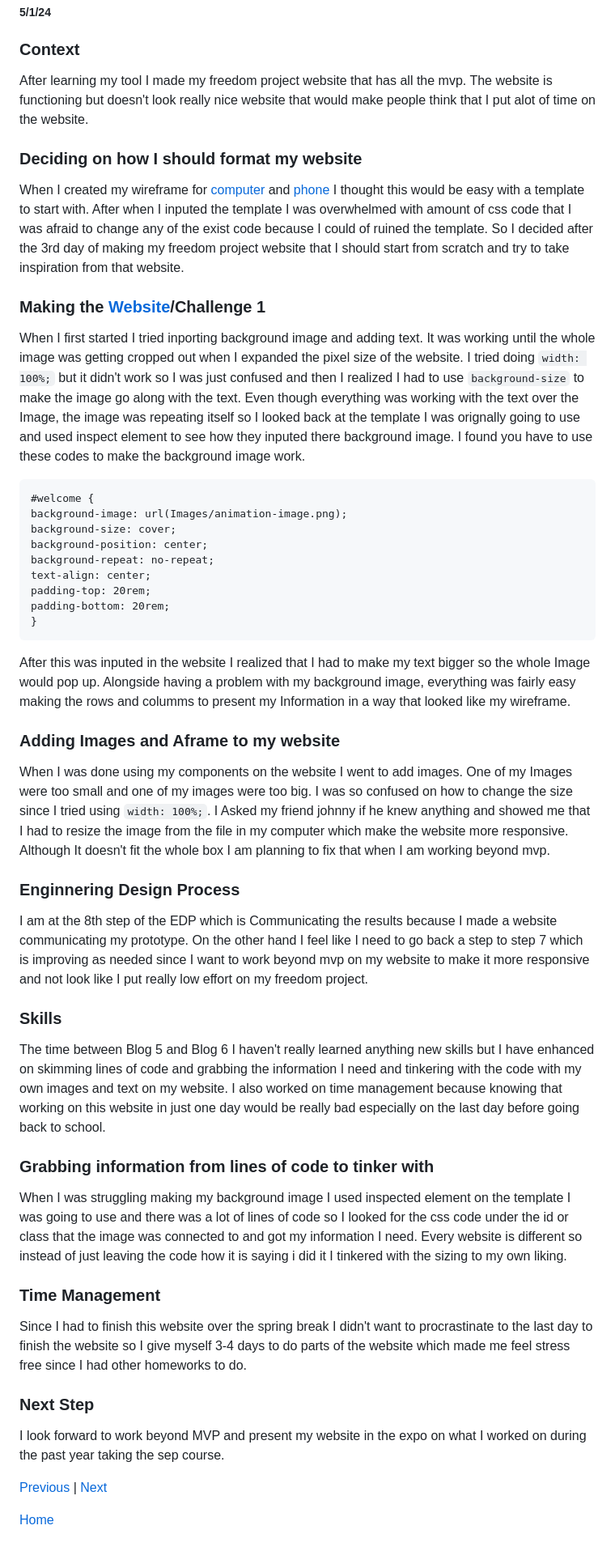
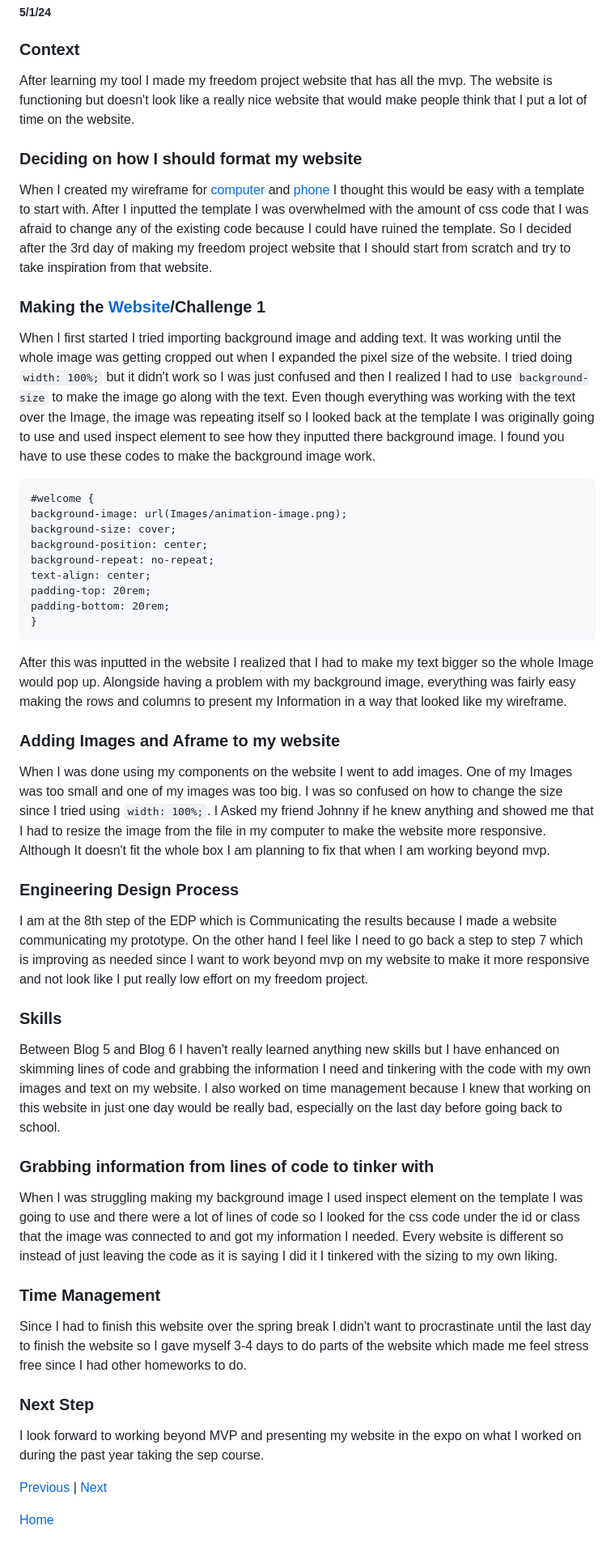
Before and after one commit to keithh9704/sep10-freedom-project, a Markdown page: blog/entry06.md, the part around the change. Shown at 81% size. GitHub-like rendering.

Commit message:
Fixed Grammar errors

````diff
--- a/blog/entry06.md
+++ b/blog/entry06.md
@@ -2,12 +2,13 @@
 ##### 5/1/24
 
 ### Context
-After learning my tool I made my freedom project website that has all the mvp. The website is functioning but doesn't look really nice website that would make people think that I put alot of time on the website.
+After learning my tool I made my freedom project website that has all the mvp. The website is functioning but doesn't look like a really nice website that would make people think that I put a lot of time on the website.
+
 
 ### Deciding on how I should format my website
-When I created my wireframe for [computer](https://wireframe.cc/XtriJU) and [phone](https://wireframe.cc/GJKGb) I thought this would be easy with a template to start with. After when I inputed the template I was overwhelmed with amount of css code that I was afraid to change any of the exist code because I could of ruined the template. So I decided after the 3rd day of making my freedom project website that I should start from scratch and try to take inspiration from that website.
+When I created my wireframe for [computer](https://wireframe.cc/XtriJU) and [phone](https://wireframe.cc/GJKGb) I thought this would be easy with a template to start with. After I inputted the template I was overwhelmed with the amount of css code that I was afraid to change any of the existing code because I could have ruined the template. So I decided after the 3rd day of making my freedom project website that I should start from scratch and try to take inspiration from that website.
 ### Making the [Website](https://keithh9704.github.io/sep10-freedom-project/)/Challenge 1
-When I first started I tried inporting background image and adding text. It was working until the whole image was getting cropped out when I expanded the pixel size of the website. I tried doing `width: 100%;` but it didn't work so I was just confused and then I realized I had to use `background-size` to make the image go along with the text. Even though everything was working with the text over the Image, the image was repeating itself so I looked back at the template I was orignally going to use and used inspect element to see how they inputed there background image. I found you have to use these codes to make the background image work.
+When I first started I tried importing background image and adding text. It was working until the whole image was getting cropped out when I expanded the pixel size of the website. I tried doing `width: 100%;` but it didn't work so I was just confused and then I realized I had to use `background-size` to make the image go along with the text. Even though everything was working with the text over the Image, the image was repeating itself so I looked back at the template I was originally going to use and used inspect element to see how they inputted there background image. I found you have to use these codes to make the background image work.
 ```
 #welcome {
 background-image: url(Images/animation-image.png);
@@ -19,24 +20,30 @@ padding-top: 20rem;
 padding-bottom: 20rem;
 }
 ```
-After this was inputed in the website I realized that I had to make my text bigger so the whole Image would pop up. Alongside having a problem with my background image, everything was fairly easy making the rows and columms to present my Information in a way that looked like my wireframe.
+After this was inputted in the website I realized that I had to make my text bigger so the whole Image would pop up. Alongside having a problem with my background image, everything was fairly easy making the rows and columns to present my Information in a way that looked like my wireframe.
 ### Adding Images and Aframe to my website
-When I was done using my components on the website I went to add images. One of my Images were too small and one of my images were too big. I was so confused on how to change the size since I tried using `width: 100%;`. I Asked my friend johnny if he knew anything and showed me that I had to resize the image from the file in my computer which make the website more responsive. Although It doesn't fit the whole box I am planning to fix that when I am working beyond mvp.
+When I was done using my components on the website I went to add images. One of my Images was too small and one of my images was too big. I was so confused on how to change the size since I tried using `width: 100%;`. I Asked my friend Johnny if he knew anything and showed me that I had to resize the image from the file in my computer to make the website more responsive. Although It doesn't fit the whole box I am planning to fix that when I am working beyond mvp.
 
-### Enginnering Design Process
+
+### Engineering Design Process
 I am at the 8th step of the EDP which is Communicating the results because I made a website communicating my prototype. On the other hand I feel like I need to go back a step to step 7 which is improving as needed since I want to work beyond mvp on my website to make it more responsive and not look like I put really low effort on my freedom project.
 
+
 ### Skills
-The time between Blog 5 and Blog 6 I haven't really learned anything new skills but I have enhanced on skimming lines of code and grabbing the information I need and tinkering with the code with my own images and text on my website. I also worked on time management because knowing that working on this website in just one day would be really bad especially on the last day before going back to school.
+Between Blog 5 and Blog 6 I haven't really learned anything new skills but I have enhanced on skimming lines of code and grabbing the information I need and tinkering with the code with my own images and text on my website. I also worked on time management because I knew that working on this website in just one day would be really bad, especially on the last day before going back to school.
+
 
 ### Grabbing information from lines of code to tinker with
-When I was struggling making my background image I used inspected element on the template I was going to use and there was a lot of lines of code so I looked for the css code under the id or class that the image was connected to and got my information I need. Every website is different so instead of just leaving the code how it is saying i did it I tinkered with the sizing to my own liking.
+When I was struggling making my background image I used inspect element on the template I was going to use and there were a lot of lines of code so I looked for the css code under the id or class that the image was connected to and got my information I needed. Every website is different so instead of just leaving the code as it is saying I did it I tinkered with the sizing to my own liking.
+
 
 ### Time Management
-Since I had to finish this website over the spring break I didn't want to procrastinate to the last day to finish the website so I give myself 3-4 days to do parts of the website which made me feel stress free since I had other homeworks to do.
+Since I had to finish this website over the spring break I didn't want to procrastinate until the last day to finish the website so I gave myself 3-4 days to do parts of the website which made me feel stress free since I had other homeworks to do.
+
 
 ### Next Step
-I look forward to work beyond MVP and present my website in the expo on what I worked on during the past year taking the sep course.
+I look forward to working beyond MVP and presenting my website in the expo on what I worked on during the past year taking the sep course.
+
 
 
 [Previous](entry05.md) | [Next](entry07.md)
````
